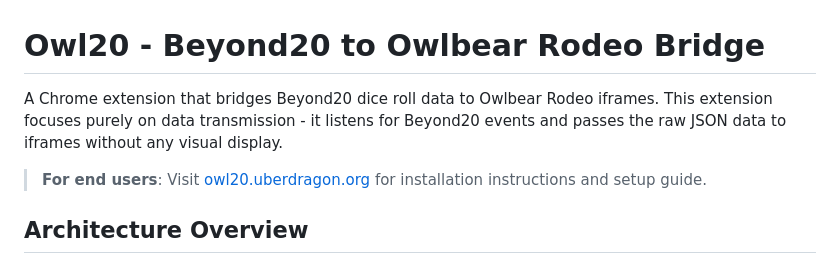
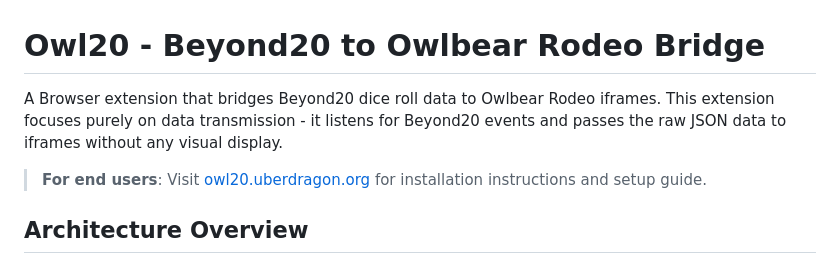
Before and after one commit to uberdragon/owl20, a Markdown page: README.md, the part around the change. GitHub-like rendering.

```diff
--- a/README.md
+++ b/README.md
@@ -1,6 +1,6 @@
 # Owl20 - Beyond20 to Owlbear Rodeo Bridge
 
-A Chrome extension that bridges Beyond20 dice roll data to Owlbear Rodeo iframes. This extension focuses purely on data transmission - it listens for Beyond20 events and passes the raw JSON data to iframes without any visual display.
+A Browser extension that bridges Beyond20 dice roll data to Owlbear Rodeo iframes. This extension focuses purely on data transmission - it listens for Beyond20 events and passes the raw JSON data to iframes without any visual display.
 
 > **For end users**: Visit [owl20.uberdragon.org](https://owl20.uberdragon.org) for installation instructions and setup guide.
 
```
